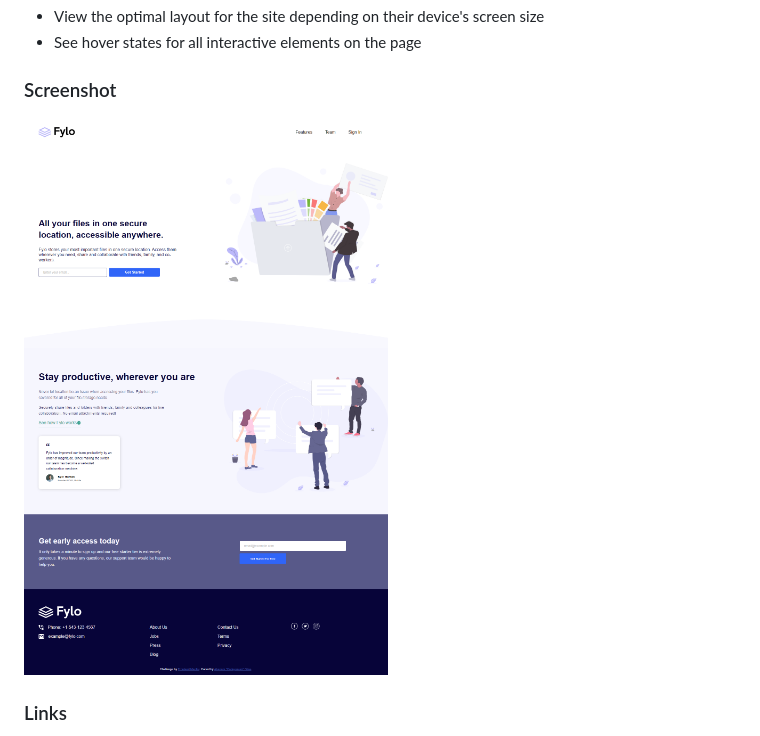
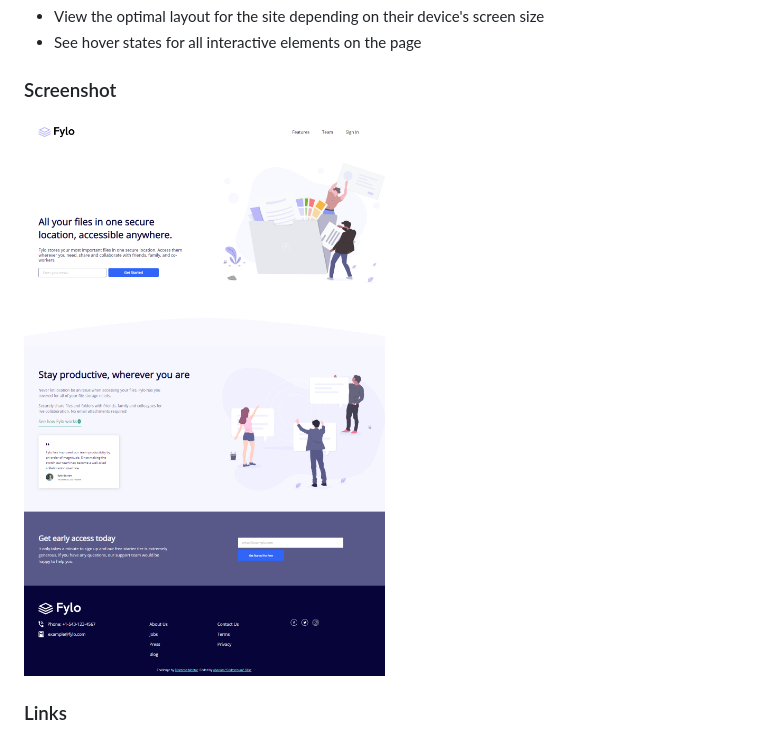
Before and after one commit to Codeyenum/fylo-landing-page-with-two-column-layout-master, a Markdown page: README.md, the part around the change. Drawn GitHub-style; pictures changed too: images/FireShot Capture 002 - Fylo landing page.png (added).

Commit message:
cést fini

```diff
--- a/README.md
+++ b/README.md
@@ -24,7 +24,7 @@ Users should be able to:
 
 ### Screenshot
 
-![](./images/FireShot%20Capture%20001%20-%20Fylo%20landing%20page.png)
+![](./images/FireShot%20Capture%20002%20-%20Fylo%20landing%20page.png)
 
 ### Links
 
```
